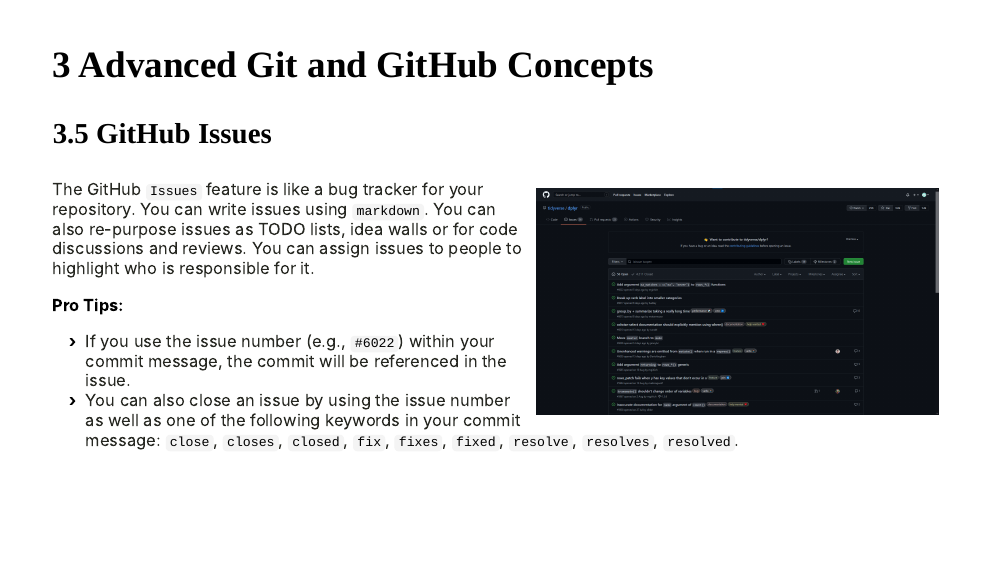
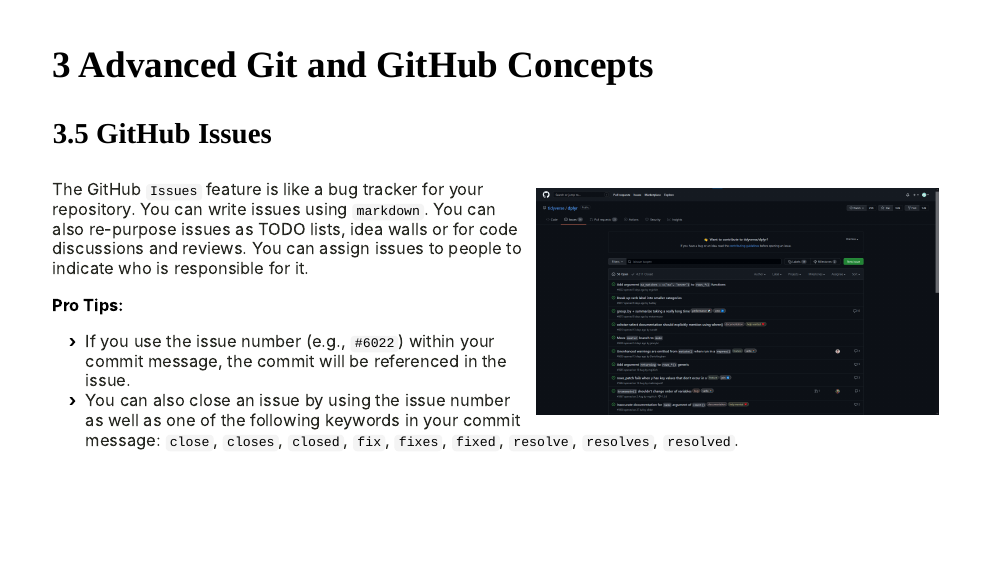
Before and after one commit to simonschoe/introduction-to-git-and-github, an R Markdown document (index.Rmd): page 19 of 20. The pictures show the slides in the output file index.html that the author committed with the source; the slides are laid out offline by our stand-in for remark.js, each with all of its steps uncovered, in fonts that may differ from those the slides ask for, and without slide numbers, shadows or browser add-ons; a font, style sheet, LaTeX package, included part or bibliography that could not be used is replaced or left out.

Commit message:
eigth iteration fixes

````diff
--- a/index.Rmd
+++ b/index.Rmd
@@ -482,7 +482,7 @@ Use the special `.gitignore` file in your repository to specify which files you
 knitr::include_graphics("./img/github-dplyr-issues.png")
 ```
 
-The GitHub `Issues` feature is like a bug tracker for your repository. You can write issues using `markdown`. You can also re-purpose issues as TODO lists, idea walls or for code discussions and reviews. You can assign issues to people to highlight who is responsible for it.
+The GitHub `Issues` feature is like a bug tracker for your repository. You can write issues using `markdown`. You can also re-purpose issues as TODO lists, idea walls or for code discussions and reviews. You can assign issues to people to indicate who is responsible for it.
 
 **Pro Tips:**
 - If you use the issue number (e.g., `#6022`) within your commit message, the commit will be referenced in the issue.
````
Also changed, not shown: index.html.
